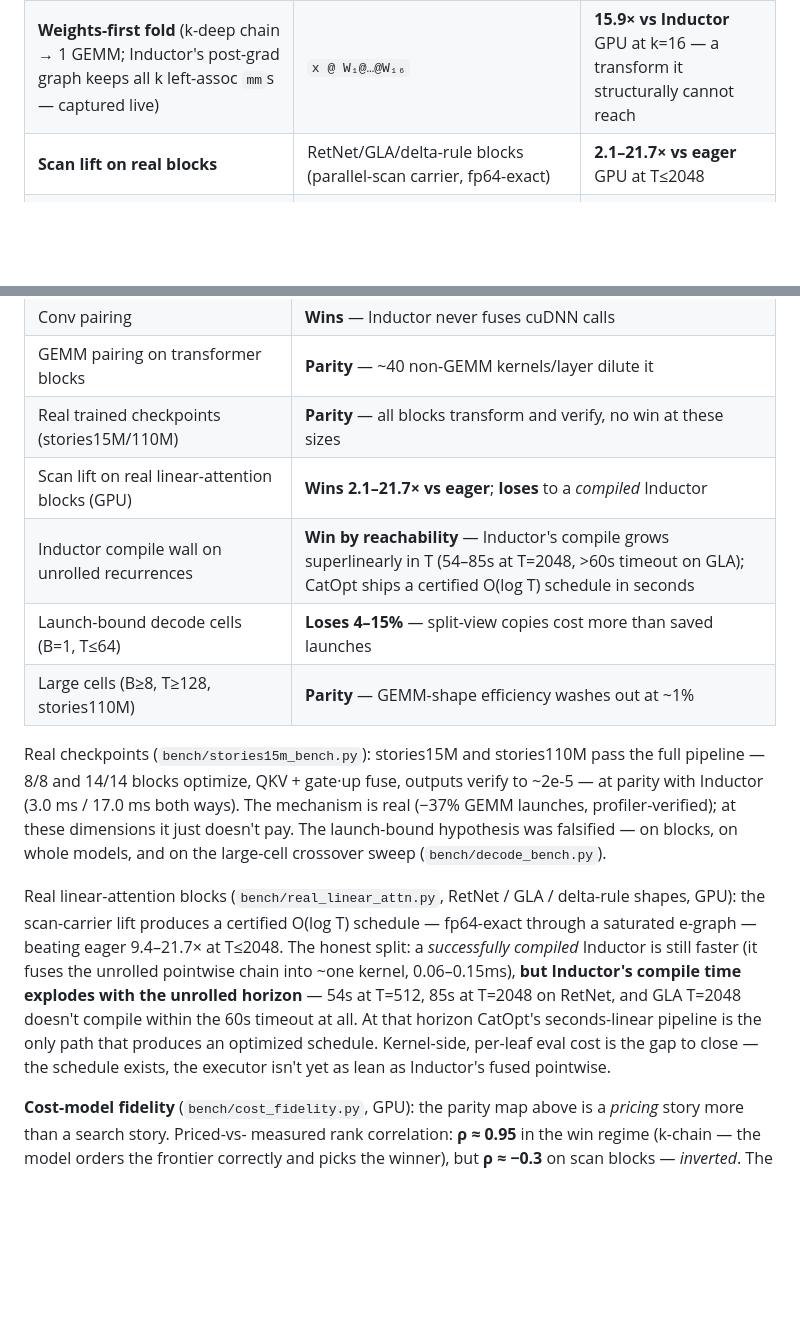
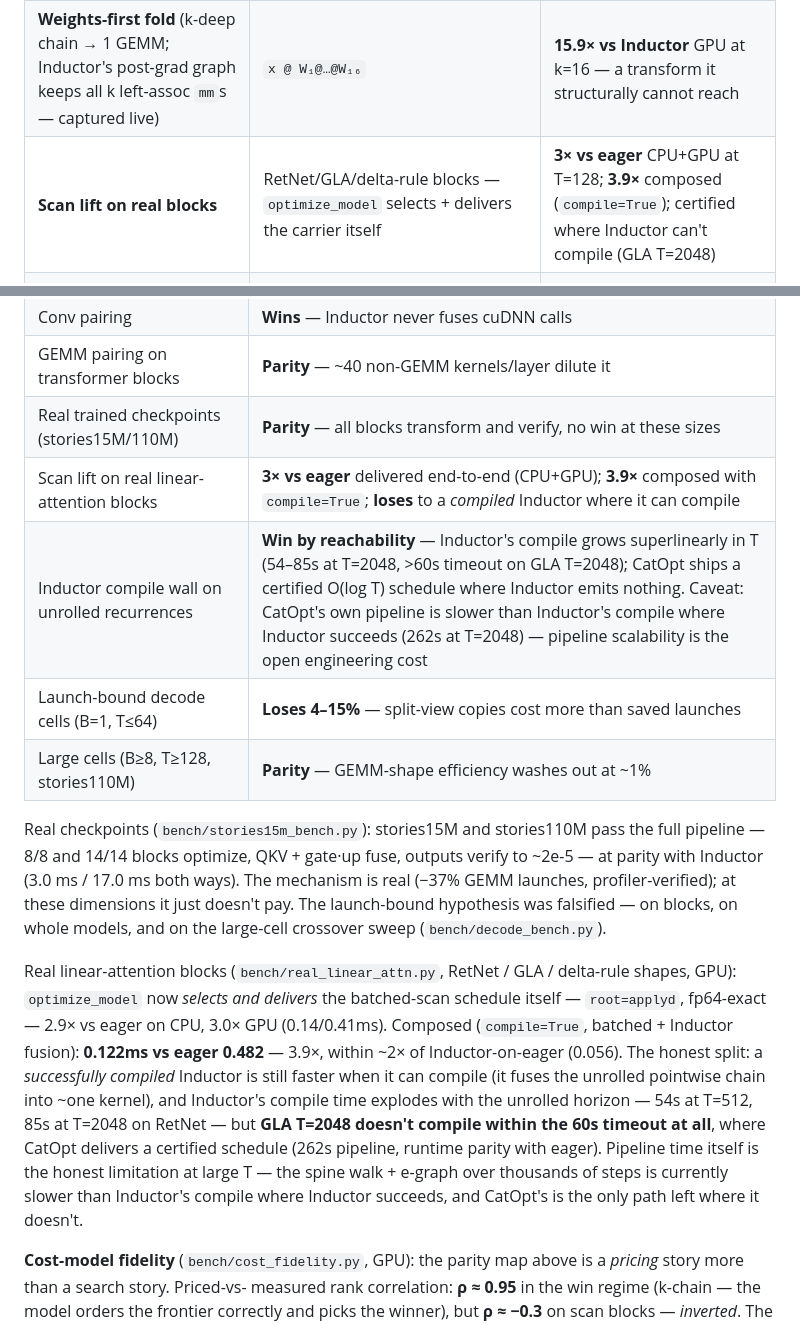
Before and after one commit to luisfuturist/catopt, a Markdown page: README.md, 2 parts joined by grey strips. GitHub-like rendering; blank space fills up the shorter version.

Commit message:
README: honest post-carrier-lift state
optimize_model now selects and delivers the batched scan itself
(root=applyd, fp64-exact, ~3x vs eager CPU+GPU; 3.9x composed with
compile=True).  Records the honest boundaries: Inductor still wins
runtime where it can compile, GLA T=2048 is the reachability case
where it can't, and CatOpt's own pipeline time at large T is the
open engineering cost.

Generated with [Devin](https://devin.ai)

Co-Authored-By: Devin <158243242+devin-ai-integration[bot]@users.noreply.github.com>

```diff
--- a/README.md
+++ b/README.md
@@ -47,7 +47,7 @@ RTX 2050, synced timing.
 | **FLOP reduction** (reassociation, weight merging, factorization) | DeepParallel b=4096 | **2.51×** GPU / **3.02×** CPU |
 | **Asymptotic reassociation** | LinearAttention `(QKᵀ)V → Q(KᵀV)`: O(T²d)→O(Td²) | **8.0×** at T=2048 |
 | **Weights-first fold** (k-deep chain → 1 GEMM; Inductor's post-grad graph keeps all k left-assoc `mm`s — captured live) | `x @ W₁@…@W₁₆` | **15.9× vs Inductor** GPU at k=16 — a transform it structurally cannot reach |
-| **Scan lift on real blocks** | RetNet/GLA/delta-rule blocks (parallel-scan carrier, fp64-exact) | **2.1–21.7× vs eager** GPU at T≤2048 |
+| **Scan lift on real blocks** | RetNet/GLA/delta-rule blocks — `optimize_model` selects + delivers the carrier itself | **3× vs eager** CPU+GPU at T=128; **3.9×** composed (`compile=True`); certified where Inductor can't compile (GLA T=2048) |
 | **Attention fold** | `softmax(masked_fill(qkᵀ·s)) @ v` → `sdpa(is_causal)` | **4.6×** vs eager, **2.5×** under Inductor (nanoGPT, T=2048) |
 | **Parallel-scan discovery** | LTI recurrence → balanced Blelloch tree | **6.3×** CUDA-graph, T=64 |
 | **Diagonal-affine scan** | Mamba-faithful `a⊙h + b⊙x` | **4.4×** CUDA-graph, T=64 |
@@ -127,8 +127,8 @@ The honest regime map, all measured:
 | Conv pairing | **Wins** — Inductor never fuses cuDNN calls |
 | GEMM pairing on transformer blocks | **Parity** — ~40 non-GEMM kernels/layer dilute it |
 | Real trained checkpoints (stories15M/110M) | **Parity** — all blocks transform and verify, no win at these sizes |
-| Scan lift on real linear-attention blocks (GPU) | **Wins 2.1–21.7× vs eager**; **loses** to a *compiled* Inductor |
-| Inductor compile wall on unrolled recurrences | **Win by reachability** — Inductor's compile grows superlinearly in T (54–85s at T=2048, >60s timeout on GLA); CatOpt ships a certified O(log T) schedule in seconds |
+| Scan lift on real linear-attention blocks | **3× vs eager** delivered end-to-end (CPU+GPU); **3.9×** composed with `compile=True`; **loses** to a *compiled* Inductor where it can compile |
+| Inductor compile wall on unrolled recurrences | **Win by reachability** — Inductor's compile grows superlinearly in T (54–85s at T=2048, >60s timeout on GLA T=2048); CatOpt ships a certified O(log T) schedule where Inductor emits nothing. Caveat: CatOpt's own pipeline is slower than Inductor's compile where Inductor succeeds (262s at T=2048) — pipeline scalability is the open engineering cost |
 | Launch-bound decode cells (B=1, T≤64) | **Loses 4–15%** — split-view copies cost more than saved launches |
 | Large cells (B≥8, T≥128, stories110M) | **Parity** — GEMM-shape efficiency washes out at ~1% |
 
@@ -141,17 +141,21 @@ launch-bound hypothesis was falsified — on blocks, on whole models,
 and on the large-cell crossover sweep (`bench/decode_bench.py`).
 
 Real linear-attention blocks (`bench/real_linear_attn.py`, RetNet /
-GLA / delta-rule shapes, GPU): the scan-carrier lift produces a
-certified O(log T) schedule — fp64-exact through a saturated e-graph —
-beating eager 9.4–21.7× at T≤2048. The honest split: a *successfully
-compiled* Inductor is still faster (it fuses the unrolled pointwise
-chain into ~one kernel, 0.06–0.15ms), **but Inductor's compile time
-explodes with the unrolled horizon** — 54s at T=512, 85s at T=2048 on
-RetNet, and GLA T=2048 doesn't compile within the 60s timeout at all.
-At that horizon CatOpt's seconds-linear pipeline is the only path that
-produces an optimized schedule. Kernel-side, per-leaf eval cost is the
-gap to close — the schedule exists, the executor isn't yet as lean as
-Inductor's fused pointwise.
+GLA / delta-rule shapes, GPU): `optimize_model` now *selects and
+delivers* the batched-scan schedule itself — `root=applyd`,
+fp64-exact — 2.9× vs eager on CPU, 3.0× GPU (0.14/0.41ms). Composed
+(`compile=True`, batched + Inductor fusion): **0.122ms vs eager
+0.482** — 3.9×, within ~2× of Inductor-on-eager (0.056). The honest
+split: a *successfully compiled* Inductor is still faster when it can
+compile (it fuses the unrolled pointwise chain into ~one kernel), and
+Inductor's compile time explodes with the unrolled horizon — 54s at
+T=512, 85s at T=2048 on RetNet — but **GLA T=2048 doesn't compile
+within the 60s timeout at all**, where CatOpt delivers a certified
+schedule (262s pipeline, runtime parity with eager). Pipeline time
+itself is the honest limitation at large T — the spine walk +
+e-graph over thousands of steps is currently slower than Inductor's
+compile where Inductor succeeds, and CatOpt's is the only path left
+where it doesn't.
 
 **Cost-model fidelity** (`bench/cost_fidelity.py`, GPU): the parity
 map above is a *pricing* story more than a search story. Priced-vs-
```
